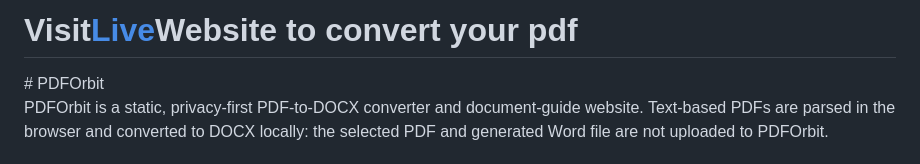
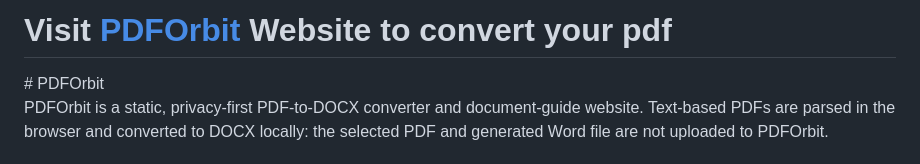
Before and after one commit to nabil-engr/pdf2word-converter, a Markdown page: README.md, the part around the change. GitHub-like rendering.

Commit message:
Update website name in README

```diff
--- a/README.md
+++ b/README.md
@@ -1,4 +1,4 @@
-<h1>Visit<a href="https://nabil-engr.github.io/pdf2word-converter/">Live</a>Website to convert your pdf</h1>
+<h1>Visit <a href="https://nabil-engr.github.io/pdf2word-converter/"> PDFOrbit </a> Website to convert your pdf</h1>
 # PDFOrbit
 
 PDFOrbit is a static, privacy-first PDF-to-DOCX converter and document-guide website. Text-based PDFs are parsed in the browser and converted to DOCX locally: the selected PDF and generated Word file are not uploaded to PDFOrbit.
```
